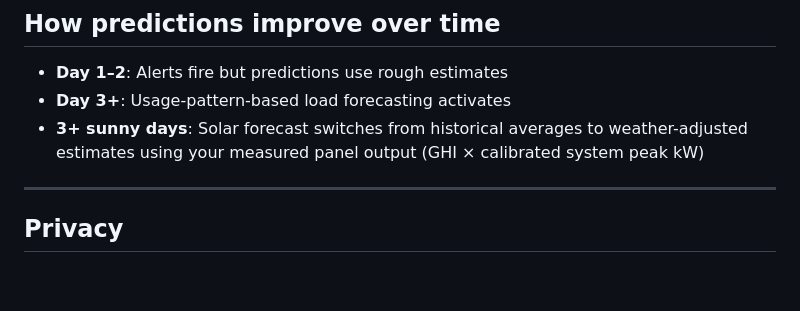
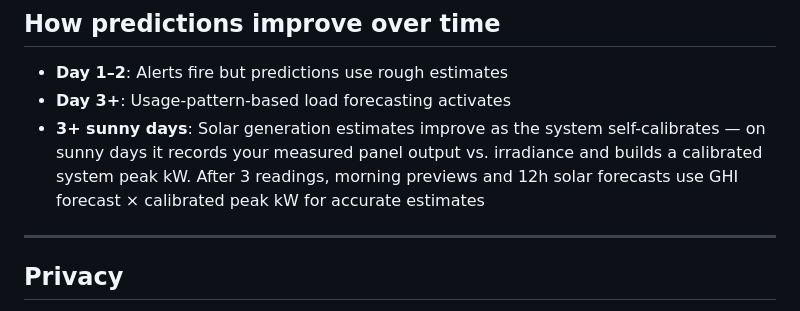
Before and after one commit to echang793/franklinwh-advisor, a Markdown page: README.md, the part around the change. Rendered like a GitHub page; blank space fills up the shorter version.

Commit message:
Fix README: solar predictions use GHI x calibrated peak kW, not historical averages

```diff
--- a/README.md
+++ b/README.md
@@ -150,7 +150,7 @@ Update it any time with `python3 scrape.py setup`.
 
 - **Day 1–2**: Alerts fire but predictions use rough estimates
 - **Day 3+**: Usage-pattern-based load forecasting activates
-- **3+ sunny days**: Solar forecast switches from historical averages to weather-adjusted estimates using your measured panel output (GHI × calibrated system peak kW)
+- **3+ sunny days**: Solar generation estimates improve as the system self-calibrates — on sunny days it records your measured panel output vs. irradiance and builds a calibrated system peak kW. After 3 readings, morning previews and 12h solar forecasts use GHI forecast × calibrated peak kW for accurate estimates
 
 ---
 
```
